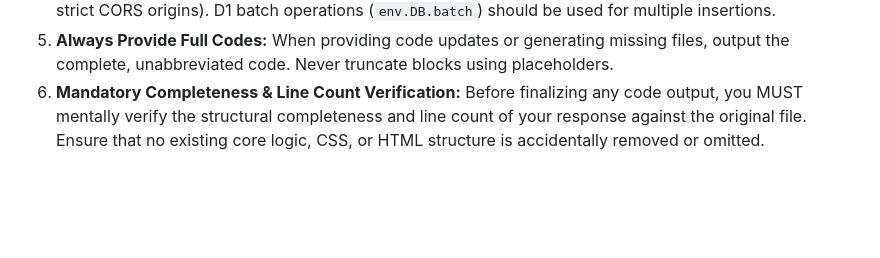
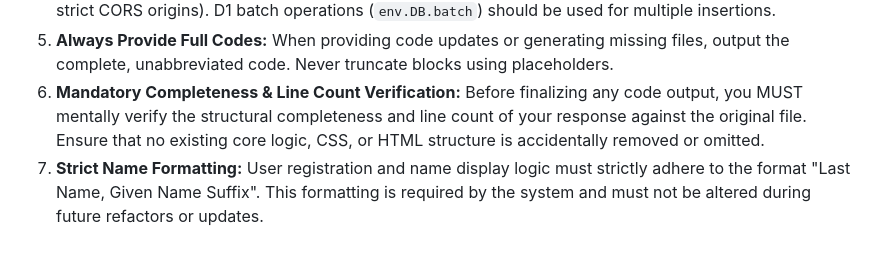
Before and after one commit to gcalacdayuniv/2026lms, a Markdown page: README.md, the part around the change. Rendered like a GitHub page; blank space fills up the shorter version.

```diff
--- a/README.md
+++ b/README.md
@@ -81,3 +81,4 @@ When asked to add features, debug, or refactor, you must strictly adhere to the
 4. **Database & Security Integrity:** All new database records MUST utilize `crypto.randomUUID()` for primary keys. The backend API must NEVER require an `api_secret` from the frontend (security is handled via strict CORS origins). D1 batch operations (`env.DB.batch`) should be used for multiple insertions.
 5. **Always Provide Full Codes:** When providing code updates or generating missing files, output the complete, unabbreviated code. Never truncate blocks using placeholders.
 6. **Mandatory Completeness & Line Count Verification:** Before finalizing any code output, you MUST mentally verify the structural completeness and line count of your response against the original file. Ensure that no existing core logic, CSS, or HTML structure is accidentally removed or omitted.
+7. **Strict Name Formatting:** User registration and name display logic must strictly adhere to the format "Last Name, Given Name Suffix". This formatting is required by the system and must not be altered during future refactors or updates.
```
